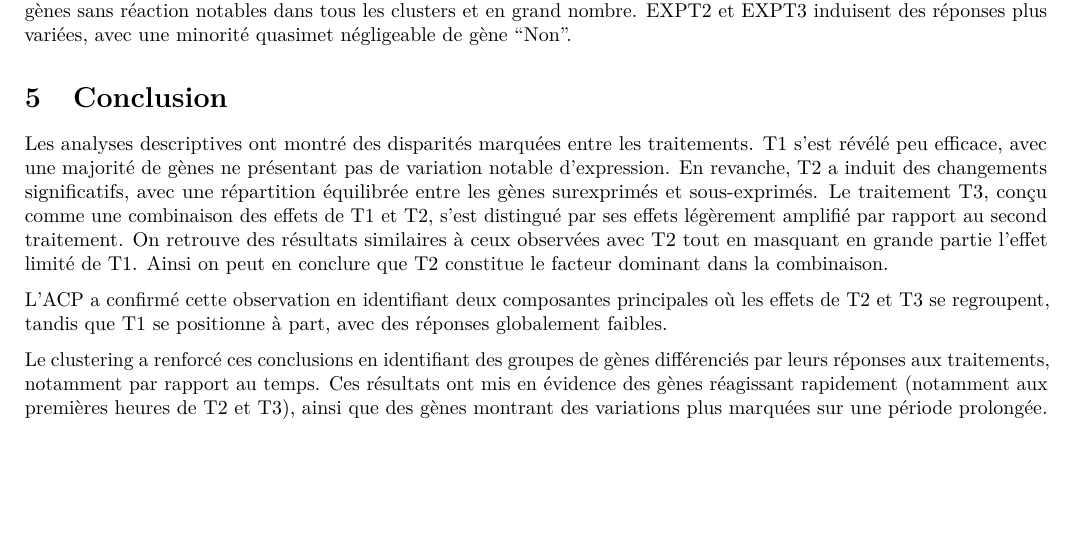
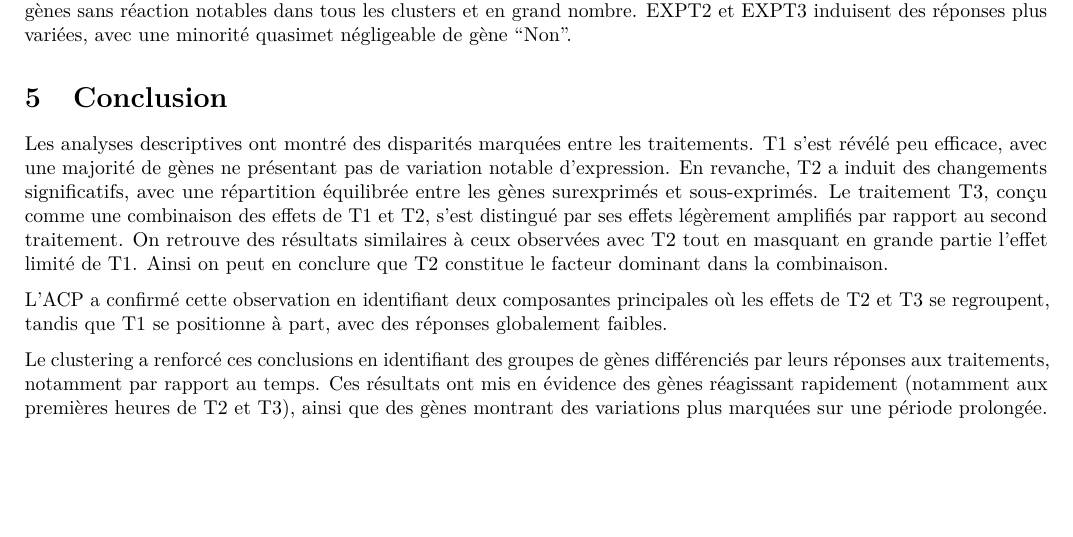
Before and after one commit to saadzegh/Analyse-de-donn-es, an R Markdown document (RapportOUI.Rmd): part of page 11 of 11, cut so that both start at the same text. Rendered offline with R 4.5, knitr and Pandoc, then LaTeX, with nearby package versions; some code elsewhere in the file could not run offline; a font, style sheet, LaTeX package, included part or bibliography that could not be used is replaced or left out.

Commit message:
Update RapportOUI.Rmd

```diff
--- a/RapportOUI.Rmd
+++ b/RapportOUI.Rmd
@@ -908,7 +908,7 @@ Les résultats des clustering suite aux Kmeans et de la classification hiérarch
 
 # Conclusion
 
-Les analyses descriptives ont montré des disparités marquées entre les traitements. T1 s’est révélé peu efficace, avec une majorité de gènes ne présentant pas de variation notable d’expression. En revanche, T2 a induit des changements significatifs, avec une répartition équilibrée entre les gènes surexprimés et sous-exprimés. Le traitement T3, conçu comme une combinaison des effets de T1 et T2, s’est distingué par ses effets légèrement amplifié par rapport au second traitement. On retrouve des résultats similaires à ceux observées avec T2 tout en masquant en grande partie l’effet limité de T1. Ainsi on peut en conclure que T2 constitue le facteur dominant dans la combinaison.
+Les analyses descriptives ont montré des disparités marquées entre les traitements. T1 s’est révélé peu efficace, avec une majorité de gènes ne présentant pas de variation notable d’expression. En revanche, T2 a induit des changements significatifs, avec une répartition équilibrée entre les gènes surexprimés et sous-exprimés. Le traitement T3, conçu comme une combinaison des effets de T1 et T2, s’est distingué par ses effets légèrement amplifiés par rapport au second traitement. On retrouve des résultats similaires à ceux observées avec T2 tout en masquant en grande partie l’effet limité de T1. Ainsi on peut en conclure que T2 constitue le facteur dominant dans la combinaison.
 
 L’ACP a confirmé cette observation en identifiant deux composantes principales où les effets de T2 et T3 se regroupent, tandis que T1 se positionne à part, avec des réponses globalement faibles.
 
```
